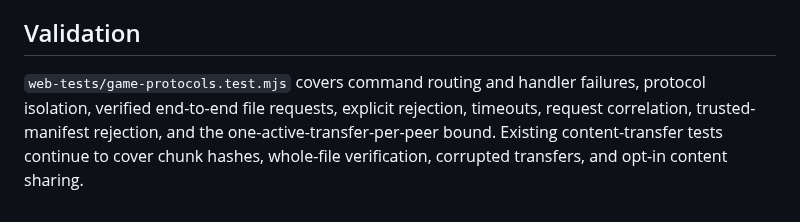
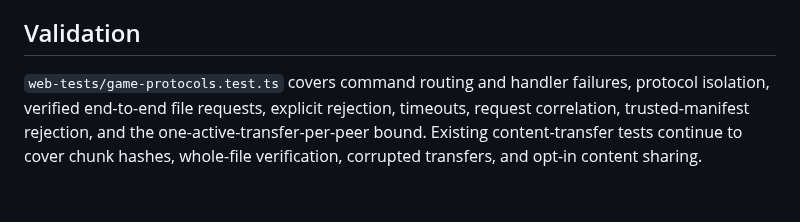
Before and after one commit to moritzbrantner/multiplayer-setup-service, a Markdown page: docs/game-application-protocols.md, the part around the change. Drawn GitHub-style.

Commit message:
Update TypeScript source references

```diff
--- a/docs/game-application-protocols.md
+++ b/docs/game-application-protocols.md
@@ -70,4 +70,4 @@ Use `GameCommands` for state-changing application intent and `GameFiles` for man
 
 ## Validation
 
-`web-tests/game-protocols.test.mjs` covers command routing and handler failures, protocol isolation, verified end-to-end file requests, explicit rejection, timeouts, request correlation, trusted-manifest rejection, and the one-active-transfer-per-peer bound. Existing content-transfer tests continue to cover chunk hashes, whole-file verification, corrupted transfers, and opt-in content sharing.
+`web-tests/game-protocols.test.ts` covers command routing and handler failures, protocol isolation, verified end-to-end file requests, explicit rejection, timeouts, request correlation, trusted-manifest rejection, and the one-active-transfer-per-peer bound. Existing content-transfer tests continue to cover chunk hashes, whole-file verification, corrupted transfers, and opt-in content sharing.
```
